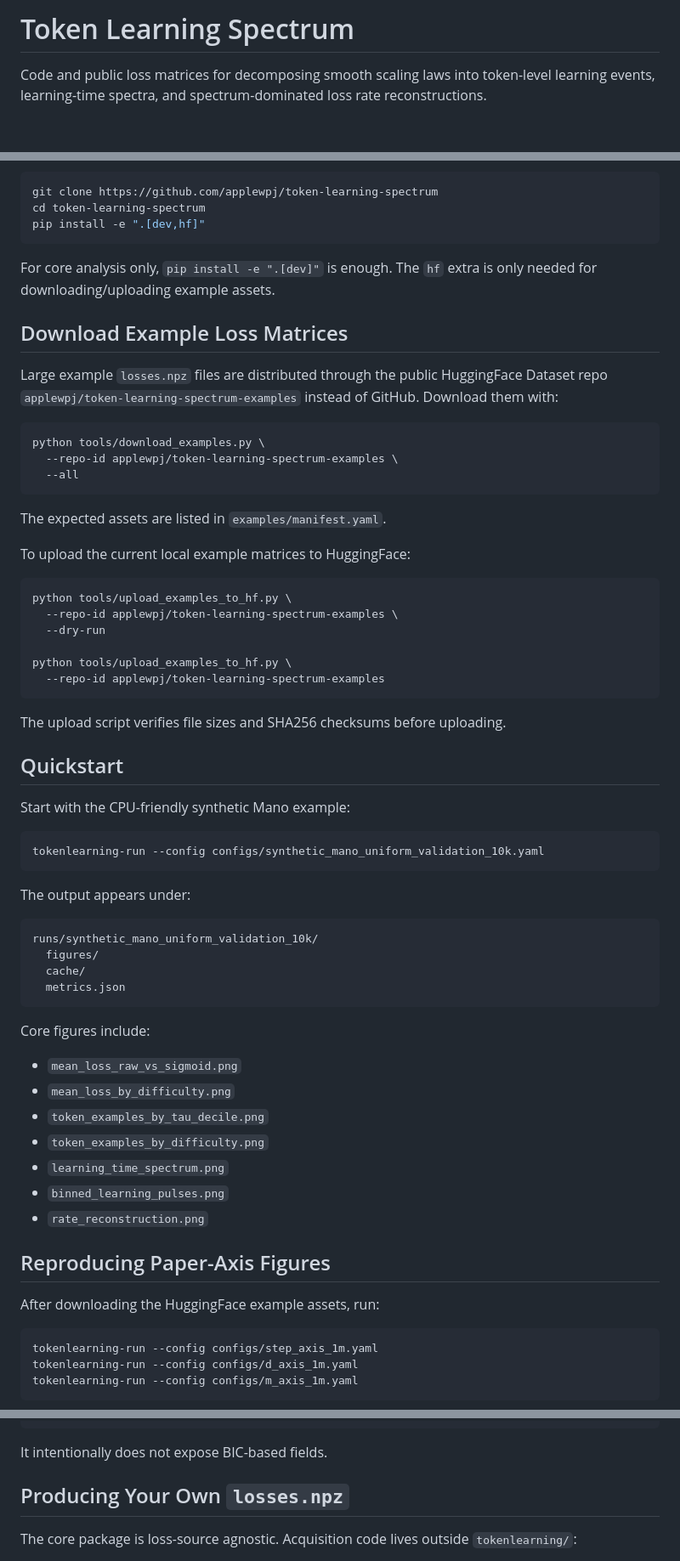
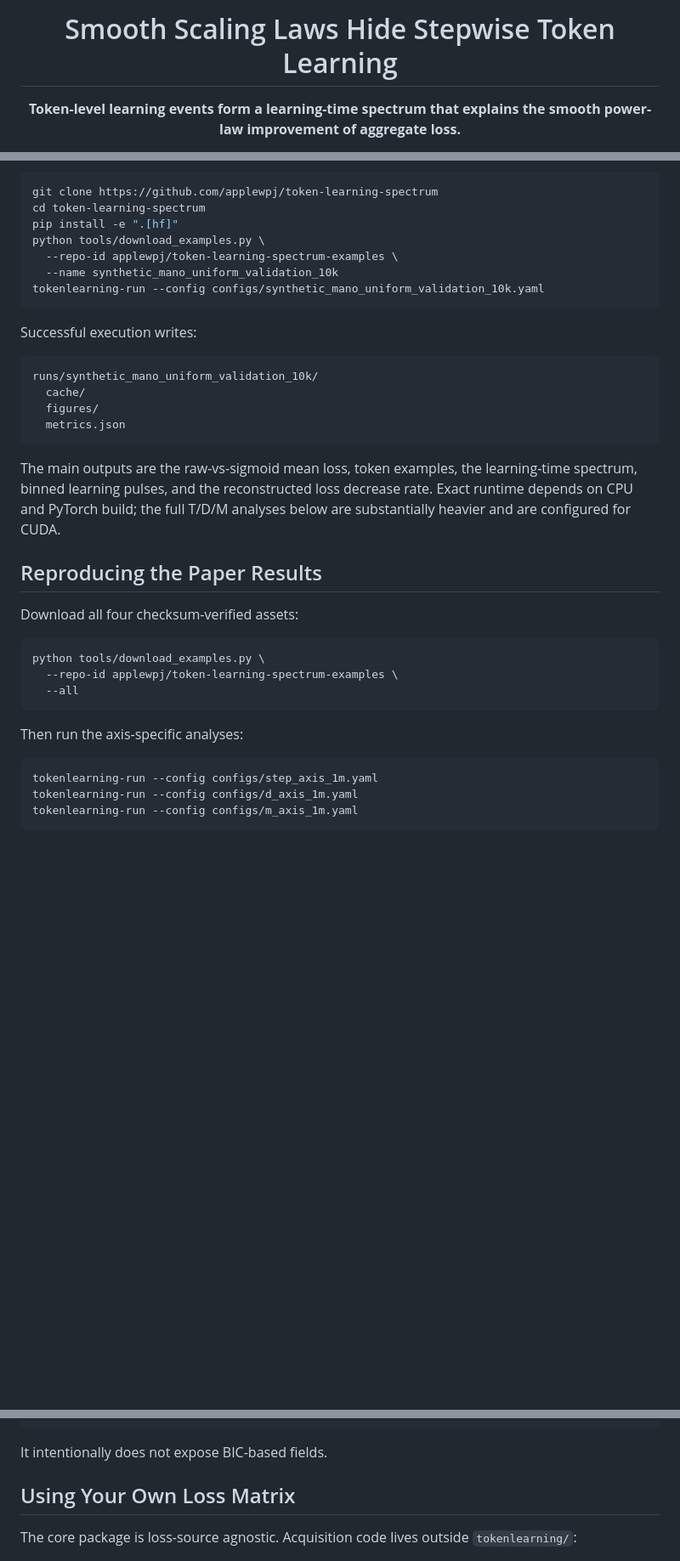
Before and after one commit to applewpj/stepwise-token-learning, a Markdown page: README.md, 3 parts joined by grey strips. Shown at 85% size. Rendered like a GitHub page; blank space fills up the shorter version.

````diff
--- a/README.md
+++ b/README.md
@@ -1,6 +1,6 @@
-# Token Learning Spectrum
+<h1 align="center">Smooth Scaling Laws Hide Stepwise Token Learning</h1>
 
-Code and public loss matrices for decomposing smooth scaling laws into
-token-level learning events, learning-time spectra, and spectrum-dominated loss
-rate reconstructions.
+<p align="center"><strong>Token-level learning events form a learning-time
+spectrum that explains the smooth power-law improvement of aggregate
+loss.</strong></p>
 
@@ -45,17 +88,30 @@ registries, or internal training infrastructure.
 ```bash
 git clone https://github.com/applewpj/token-learning-spectrum
 cd token-learning-spectrum
-pip install -e ".[dev,hf]"
+pip install -e ".[hf]"
+python tools/download_examples.py \
+  --repo-id applewpj/token-learning-spectrum-examples \
+  --name synthetic_mano_uniform_validation_10k
+tokenlearning-run --config configs/synthetic_mano_uniform_validation_10k.yaml
 ```
 
-For core analysis only, `pip install -e ".[dev]"` is enough. The `hf` extra is
-only needed for downloading/uploading example assets.
+Successful execution writes:
 
-## Download Example Loss Matrices
+```text
+runs/synthetic_mano_uniform_validation_10k/
+  cache/
+  figures/
+  metrics.json
+```
 
-Large example `losses.npz` files are distributed through the public HuggingFace
-Dataset repo `applewpj/token-learning-spectrum-examples` instead of GitHub.
-Download them with:
+The main outputs are the raw-vs-sigmoid mean loss, token examples, the
+learning-time spectrum, binned learning pulses, and the reconstructed loss
+decrease rate. Exact runtime depends on CPU and PyTorch build; the full T/D/M
+analyses below are substantially heavier and are configured for CUDA.
+
+## Reproducing the Paper Results
+
+Download all four checksum-verified assets:
 
 ```bash
 python tools/download_examples.py \
@@ -63,51 +119,7 @@ python tools/download_examples.py \
   --all
 ```
 
-The expected assets are listed in `examples/manifest.yaml`.
-
-To upload the current local example matrices to HuggingFace:
-
-```bash
-python tools/upload_examples_to_hf.py \
-  --repo-id applewpj/token-learning-spectrum-examples \
-  --dry-run
-
-python tools/upload_examples_to_hf.py \
-  --repo-id applewpj/token-learning-spectrum-examples
-```
-
-The upload script verifies file sizes and SHA256 checksums before uploading.
-
-## Quickstart
-
-Start with the CPU-friendly synthetic Mano example:
-
-```bash
-tokenlearning-run --config configs/synthetic_mano_uniform_validation_10k.yaml
-```
-
-The output appears under:
-
-```text
-runs/synthetic_mano_uniform_validation_10k/
-  figures/
-  cache/
-  metrics.json
-```
-
-Core figures include:
-
-- `mean_loss_raw_vs_sigmoid.png`
-- `mean_loss_by_difficulty.png`
-- `token_examples_by_tau_decile.png`
-- `token_examples_by_difficulty.png`
-- `learning_time_spectrum.png`
-- `binned_learning_pulses.png`
-- `rate_reconstruction.png`
-
-## Reproducing Paper-Axis Figures
-
-After downloading the HuggingFace example assets, run:
+Then run the axis-specific analyses:
 
 ```bash
 tokenlearning-run --config configs/step_axis_1m.yaml
@@ -175,7 +188,7 @@ fitted_loss_mean
 
 It intentionally does not expose BIC-based fields.
 
-## Producing Your Own `losses.npz`
+## Using Your Own Loss Matrix
 
 The core package is loss-source agnostic. Acquisition code lives outside
 `tokenlearning/`:
````
Also changed, not shown: other parts of README.md (+78 -31 lines), assets/README.md (added, +12 -0 lines), docs/own-data.md (added, +158 -0 lines), docs/release.md (added, +79 -0 lines), docs/reproduction.md (added, +109 -0 lines), assets/overview.png (added), assets/token_learning_events.png (added), 3 other files.
